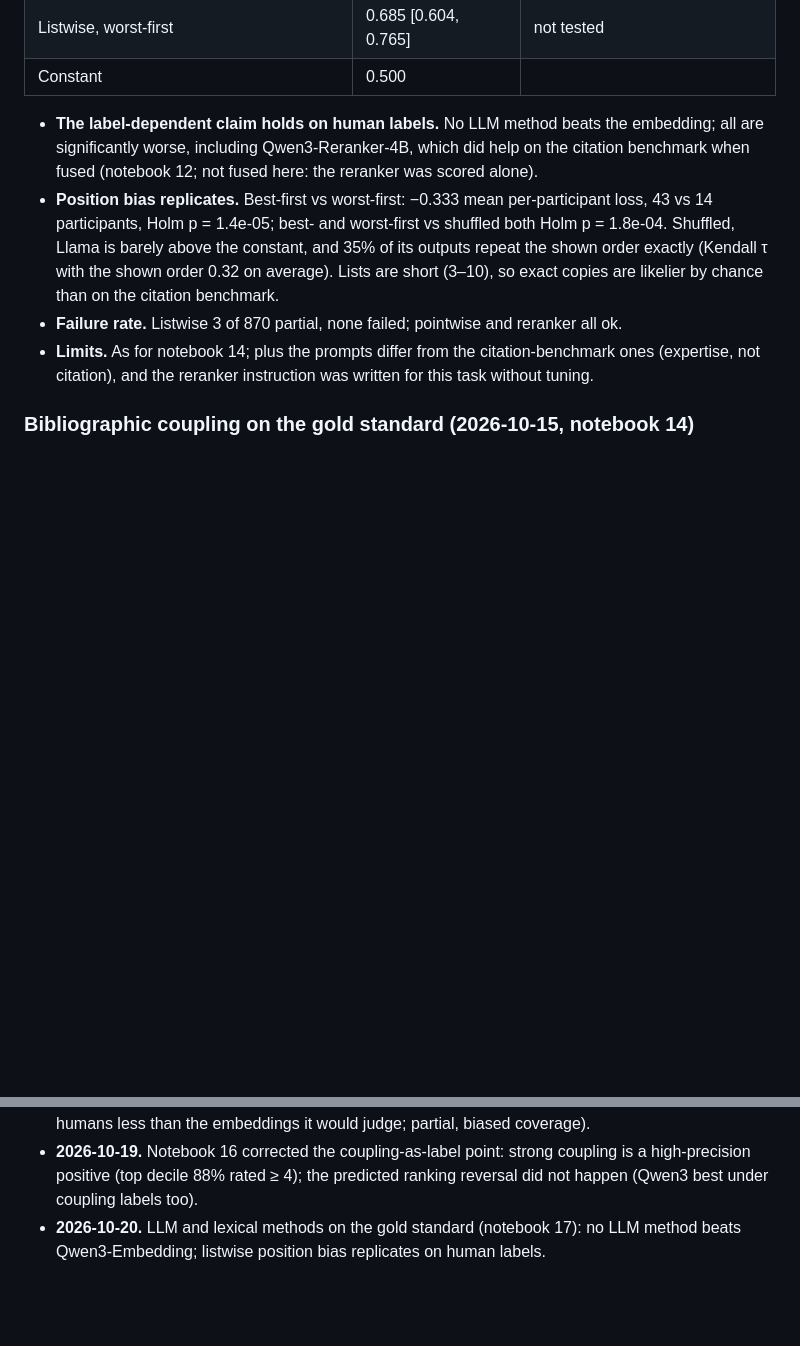
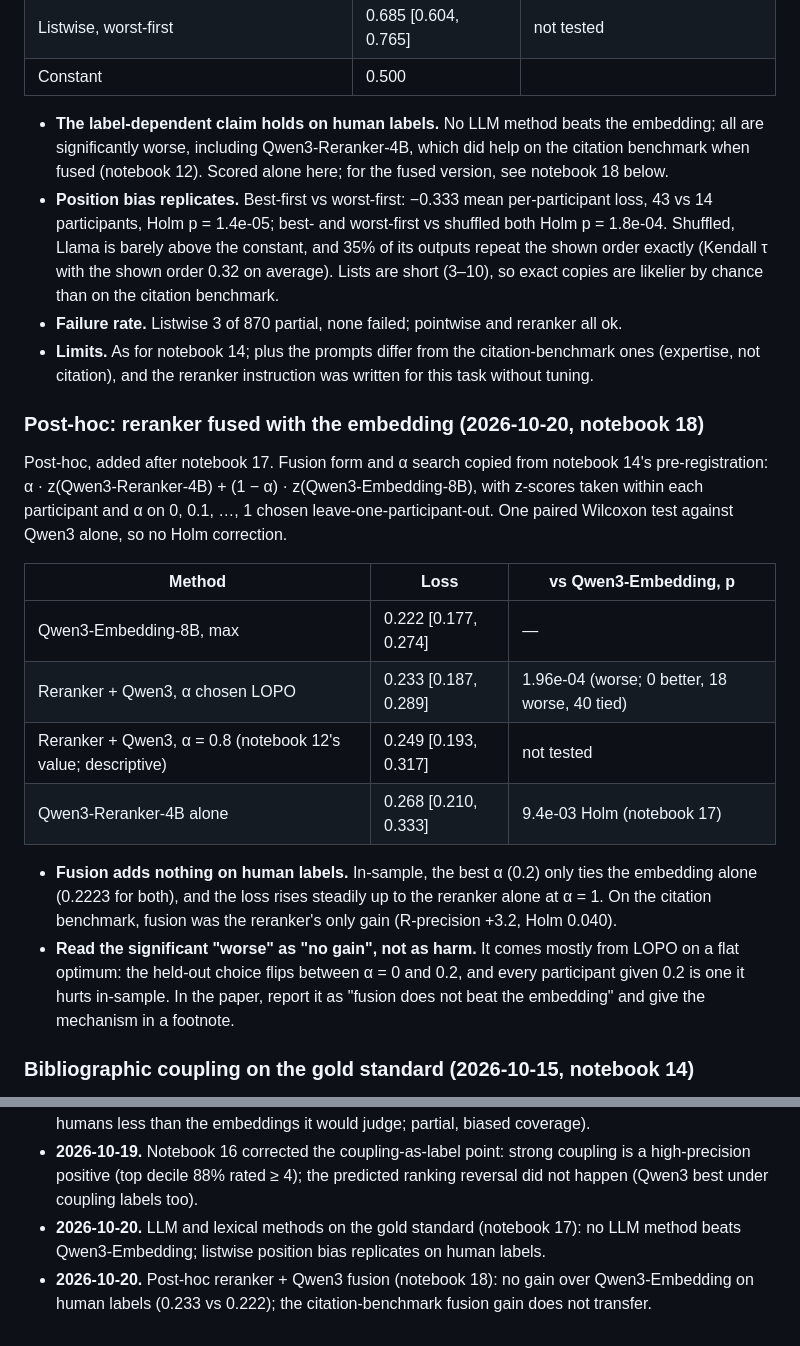
Before and after one commit to senaoz/SWE-599, a Markdown page: research/audit/PAPER_NOTES.md, 2 parts joined by grey strips. Rendered like a GitHub page; blank space fills up the shorter version.

Commit message:
Add reranker fusion results to paper notes

```diff
--- a/research/audit/PAPER_NOTES.md
+++ b/research/audit/PAPER_NOTES.md
@@ -54,10 +54,24 @@ Design committed in code before any LLM loss was computed (not a strict pre-regi
 | Listwise, worst-first | 0.685 [0.604, 0.765] | not tested |
 | Constant | 0.500 | |
 
-- **The label-dependent claim holds on human labels.** No LLM method beats the embedding; all are significantly worse, including Qwen3-Reranker-4B, which did help on the citation benchmark when fused (notebook 12; not fused here: the reranker was scored alone).
+- **The label-dependent claim holds on human labels.** No LLM method beats the embedding; all are significantly worse, including Qwen3-Reranker-4B, which did help on the citation benchmark when fused (notebook 12). Scored alone here; for the fused version, see notebook 18 below.
 - **Position bias replicates.** Best-first vs worst-first: −0.333 mean per-participant loss, 43 vs 14 participants, Holm p = 1.4e-05; best- and worst-first vs shuffled both Holm p = 1.8e-04. Shuffled, Llama is barely above the constant, and 35% of its outputs repeat the shown order exactly (Kendall τ with the shown order 0.32 on average). Lists are short (3–10), so exact copies are likelier by chance than on the citation benchmark.
 - **Failure rate.** Listwise 3 of 870 partial, none failed; pointwise and reranker all ok.
 - **Limits.** As for notebook 14; plus the prompts differ from the citation-benchmark ones (expertise, not citation), and the reranker instruction was written for this task without tuning.
+
+### Post-hoc: reranker fused with the embedding (2026-10-20, notebook 18)
+
+Post-hoc, added after notebook 17. Fusion form and α search copied from notebook 14's pre-registration: α · z(Qwen3-Reranker-4B) + (1 − α) · z(Qwen3-Embedding-8B), with z-scores taken within each participant and α on 0, 0.1, …, 1 chosen leave-one-participant-out. One paired Wilcoxon test against Qwen3 alone, so no Holm correction.
+
+| Method | Loss | vs Qwen3-Embedding, p |
+|---|---|---|
+| Qwen3-Embedding-8B, max | 0.222 [0.177, 0.274] | — |
+| Reranker + Qwen3, α chosen LOPO | 0.233 [0.187, 0.289] | 1.96e-04 (worse; 0 better, 18 worse, 40 tied) |
+| Reranker + Qwen3, α = 0.8 (notebook 12's value; descriptive) | 0.249 [0.193, 0.317] | not tested |
+| Qwen3-Reranker-4B alone | 0.268 [0.210, 0.333] | 9.4e-03 Holm (notebook 17) |
+
+- **Fusion adds nothing on human labels.** In-sample, the best α (0.2) only ties the embedding alone (0.2223 for both), and the loss rises steadily up to the reranker alone at α = 1. On the citation benchmark, fusion was the reranker's only gain (R-precision +3.2, Holm 0.040).
+- **Read the significant "worse" as "no gain", not as harm.** It comes mostly from LOPO on a flat optimum: the held-out choice flips between α = 0 and 0.2, and every participant given 0.2 is one it hurts in-sample. In the paper, report it as "fusion does not beat the embedding" and give the mechanism in a footnote.
 
 ### Bibliographic coupling on the gold standard (2026-10-15, notebook 14)
 
@@ -141,3 +155,4 @@ The published baseline losses in `GOLDSTANDARD_DATA.md` were checked against Tab
 - **2026-10-19.** Discussion point added: bibliographic coupling is a signal, not a label (agrees with humans less than the embeddings it would judge; partial, biased coverage).
 - **2026-10-19.** Notebook 16 corrected the coupling-as-label point: strong coupling is a high-precision positive (top decile 88% rated ≥ 4); the predicted ranking reversal did not happen (Qwen3 best under coupling labels too).
 - **2026-10-20.** LLM and lexical methods on the gold standard (notebook 17): no LLM method beats Qwen3-Embedding; listwise position bias replicates on human labels.
+- **2026-10-20.** Post-hoc reranker + Qwen3 fusion (notebook 18): no gain over Qwen3-Embedding on human labels (0.233 vs 0.222); the citation-benchmark fusion gain does not transfer.
```
